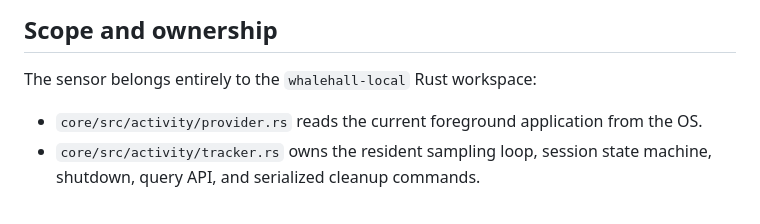
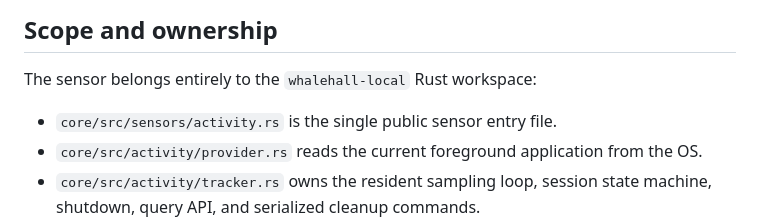
Before and after one commit to Sea-Go/Sea-WhaleHall, a Markdown page: whalehall-local/ACTIVITY_SENSOR.md, the part around the change. Rendered like a GitHub page.

```diff
--- a/whalehall-local/ACTIVITY_SENSOR.md
+++ b/whalehall-local/ACTIVITY_SENSOR.md
@@ -6,6 +6,7 @@ This document defines the Rust-owned client sensor for foreground application us
 
 The sensor belongs entirely to the `whalehall-local` Rust workspace:
 
+- `core/src/sensors/activity.rs` is the single public sensor entry file.
 - `core/src/activity/provider.rs` reads the current foreground application from the OS.
 - `core/src/activity/tracker.rs` owns the resident sampling loop, session state machine, shutdown, query API, and serialized cleanup commands.
 - `core/src/activity/store.rs` owns SQLite schema, transactions, filtering, retention, and crash recovery.
```
Also changed, not shown: README.md (+5 -3 lines), whalehall-local/SENSORS.md (added, +56 -0 lines).
